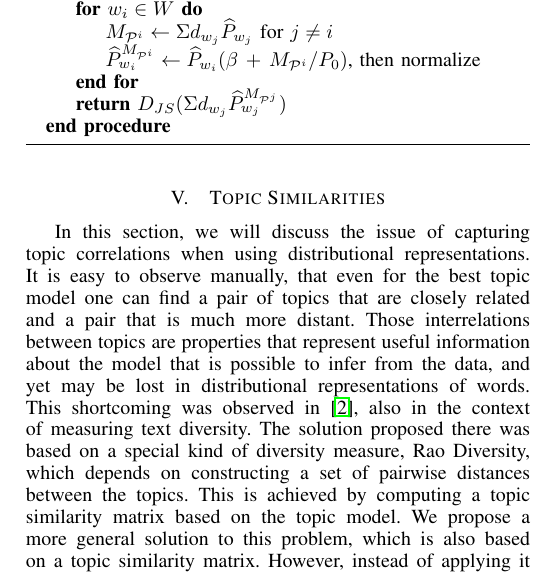
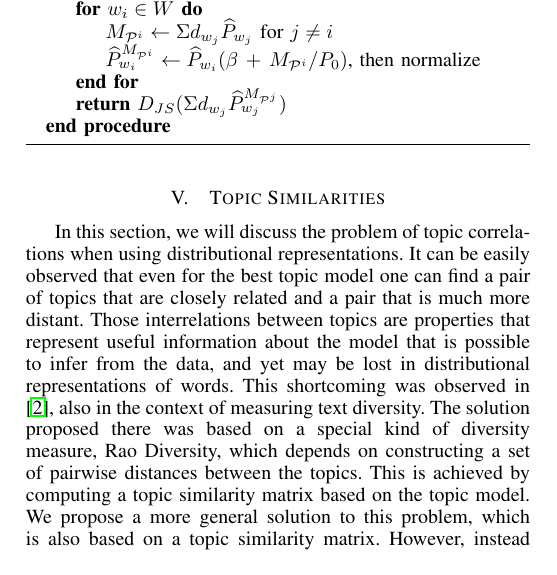
Before and after one commit to khashayar0213/interestingness-tech2014, a LaTeX paper (icdm2015/interestingness.tex, which reads icdm2015/topic-similarities.tex): part of one column of page 5 of 10, cut so that both start at the same text. Compiled offline with pdfLaTeX.

Commit message:
more revisions

```diff
--- a/icdm2015/topic-similarities.tex
+++ b/icdm2015/topic-similarities.tex
@@ -1,6 +1,6 @@
-In this section, we will discuss the issue of capturing topic
-correlations when using distributional representations. It is easy to
-observe manually, that even for the best topic model one can find a
+In this section, we will discuss the problem of topic
+correlations when using distributional representations. It can be easily observed
+that even for the best topic model one can find a
 pair of topics that are closely related and a pair that is much more
 distant. Those interrelations between topics are
 properties that represent useful information about the model that is
```
